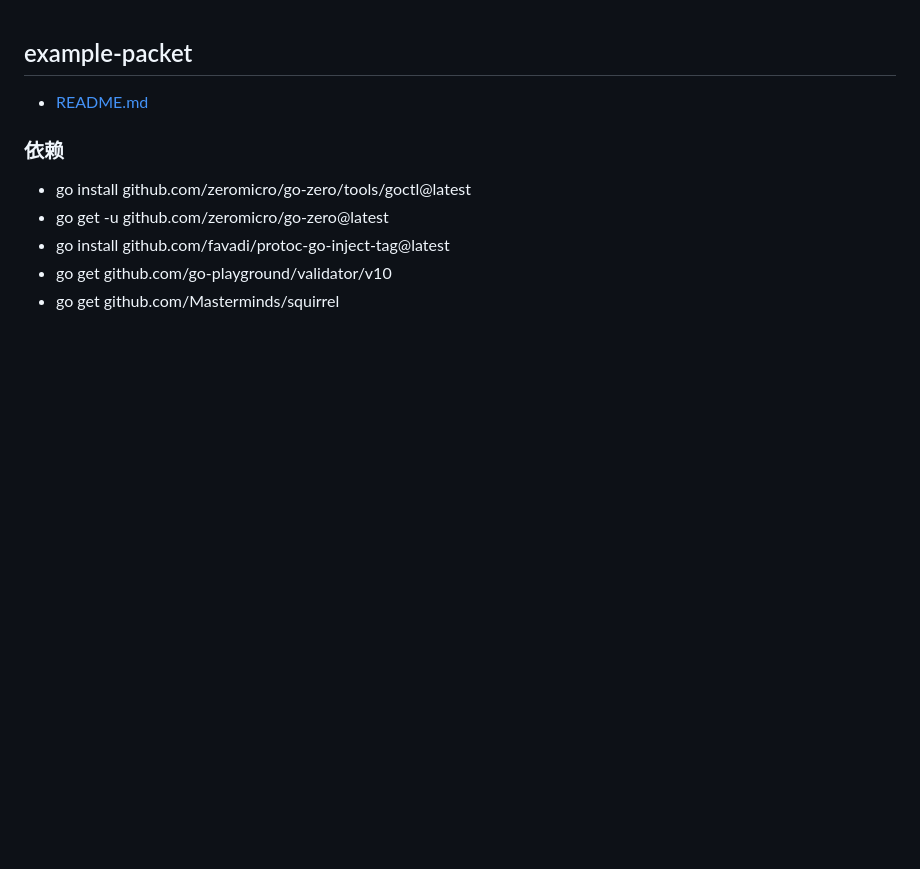
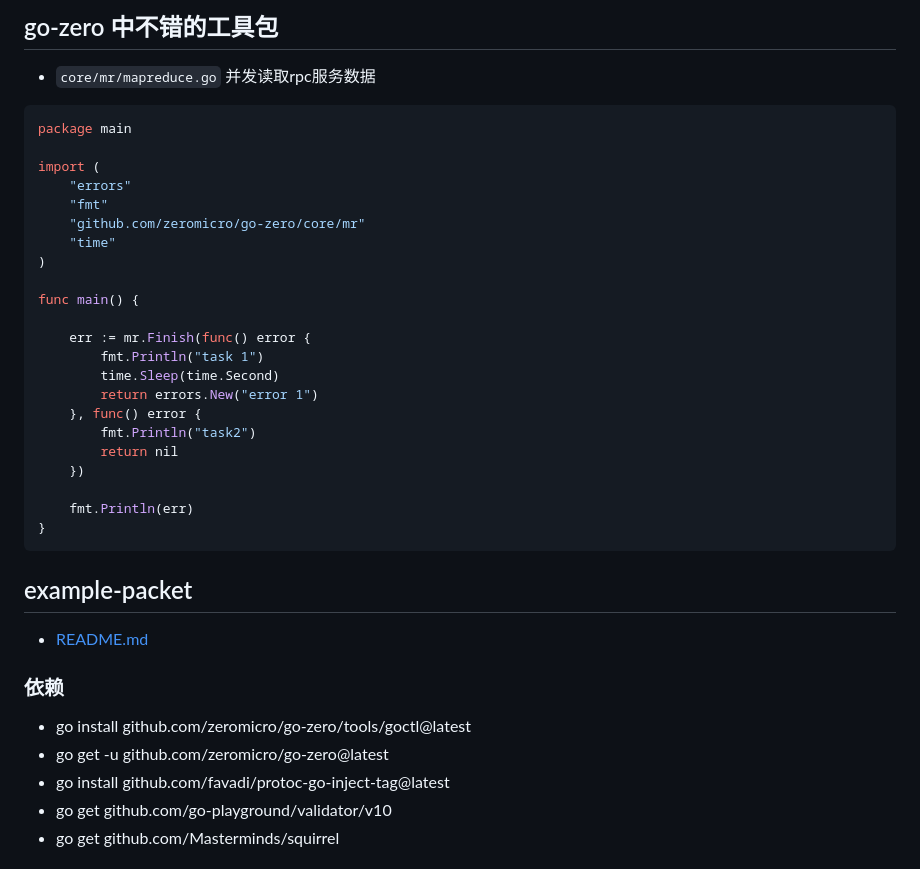
Before and after one commit to 7134g/m_troops, a Markdown page: go/web/go_zero.md, the part around the change. GitHub-like rendering; blank space fills up the shorter version.

````diff
--- a/go/web/go_zero.md
+++ b/go/web/go_zero.md
@@ -1,3 +1,30 @@
+## go-zero 中不错的工具包
+- `core/mr/mapreduce.go` 并发读取rpc服务数据
+```golang
+package main
+
+import (
+	"errors"
+	"fmt"
+	"github.com/zeromicro/go-zero/core/mr"
+	"time"
+)
+
+func main() {
+
+	err := mr.Finish(func() error {
+		fmt.Println("task 1")
+		time.Sleep(time.Second)
+		return errors.New("error 1")
+	}, func() error {
+		fmt.Println("task2")
+		return nil
+	})
+
+	fmt.Println(err)
+}
+```
+
 ## example-packet
  - [README.md](go-zero-packet/README.md)
 
````
